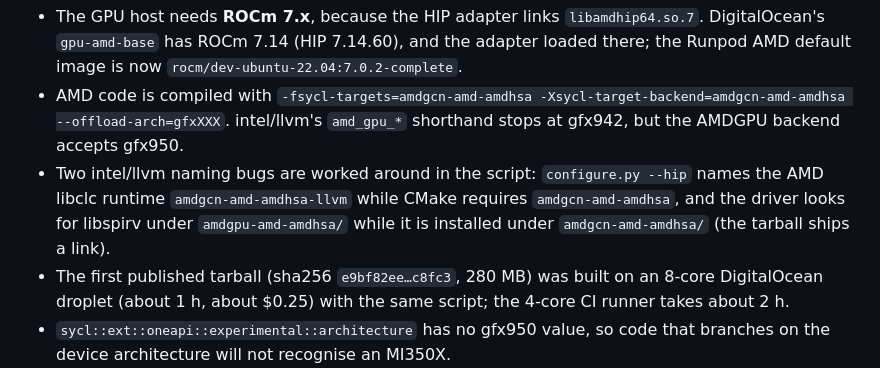
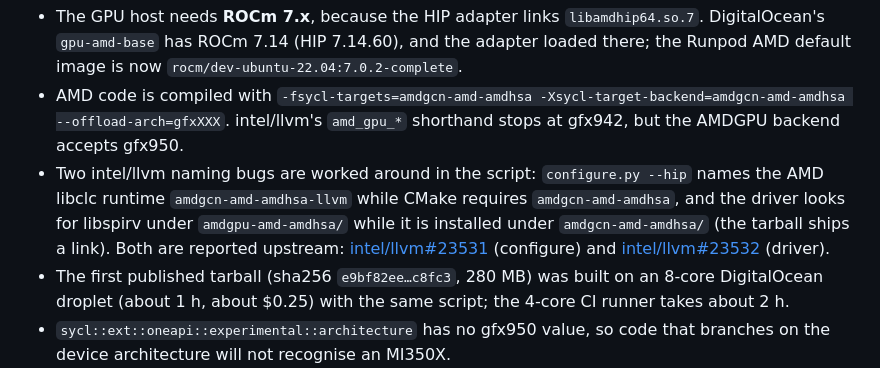
Before and after one commit to checocadena/oneapi-agent-toolkit, a Markdown page: docs/gpu-testing.md, the part around the change. Drawn GitHub-style.

```diff
--- a/docs/gpu-testing.md
+++ b/docs/gpu-testing.md
@@ -123,7 +123,7 @@ To rebuild it locally: `docker run --rm -v "$PWD:/src:ro" -v /big/disk:/work ubu
 Requirements and limits:
 - The GPU host needs **ROCm 7.x**, because the HIP adapter links `libamdhip64.so.7`. DigitalOcean's `gpu-amd-base` has ROCm 7.14 (HIP 7.14.60), and the adapter loaded there; the Runpod AMD default image is now `rocm/dev-ubuntu-22.04:7.0.2-complete`.
 - AMD code is compiled with `-fsycl-targets=amdgcn-amd-amdhsa -Xsycl-target-backend=amdgcn-amd-amdhsa --offload-arch=gfxXXX`. intel/llvm's `amd_gpu_*` shorthand stops at gfx942, but the AMDGPU backend accepts gfx950.
-- Two intel/llvm naming bugs are worked around in the script: `configure.py --hip` names the AMD libclc runtime `amdgcn-amd-amdhsa-llvm` while CMake requires `amdgcn-amd-amdhsa`, and the driver looks for libspirv under `amdgpu-amd-amdhsa/` while it is installed under `amdgcn-amd-amdhsa/` (the tarball ships a link).
+- Two intel/llvm naming bugs are worked around in the script: `configure.py --hip` names the AMD libclc runtime `amdgcn-amd-amdhsa-llvm` while CMake requires `amdgcn-amd-amdhsa`, and the driver looks for libspirv under `amdgpu-amd-amdhsa/` while it is installed under `amdgcn-amd-amdhsa/` (the tarball ships a link). Both are reported upstream: [intel/llvm#23531](https://github.com/intel/llvm/issues/23531) (configure) and [intel/llvm#23532](https://github.com/intel/llvm/issues/23532) (driver).
 - The first published tarball (sha256 `e9bf82ee…c8fc3`, 280 MB) was built on an 8-core DigitalOcean droplet (about 1 h, about $0.25) with the same script; the 4-core CI runner takes about 2 h.
 - `sycl::ext::oneapi::experimental::architecture` has no gfx950 value, so code that branches on the device architecture will not recognise an MI350X.
 
```
Also changed, not shown: PROGRESS.md (+9 -0 lines).
